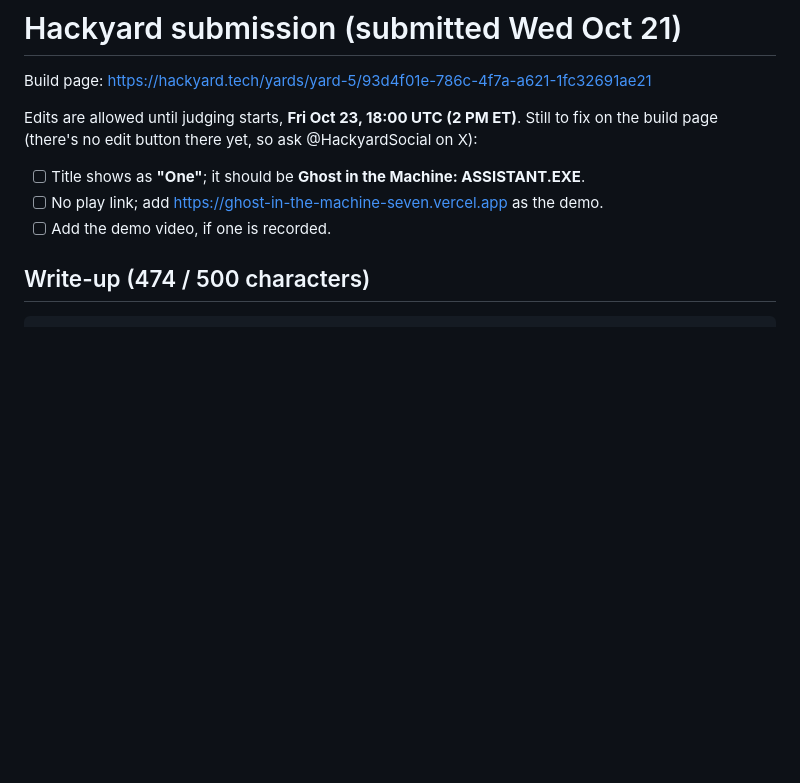
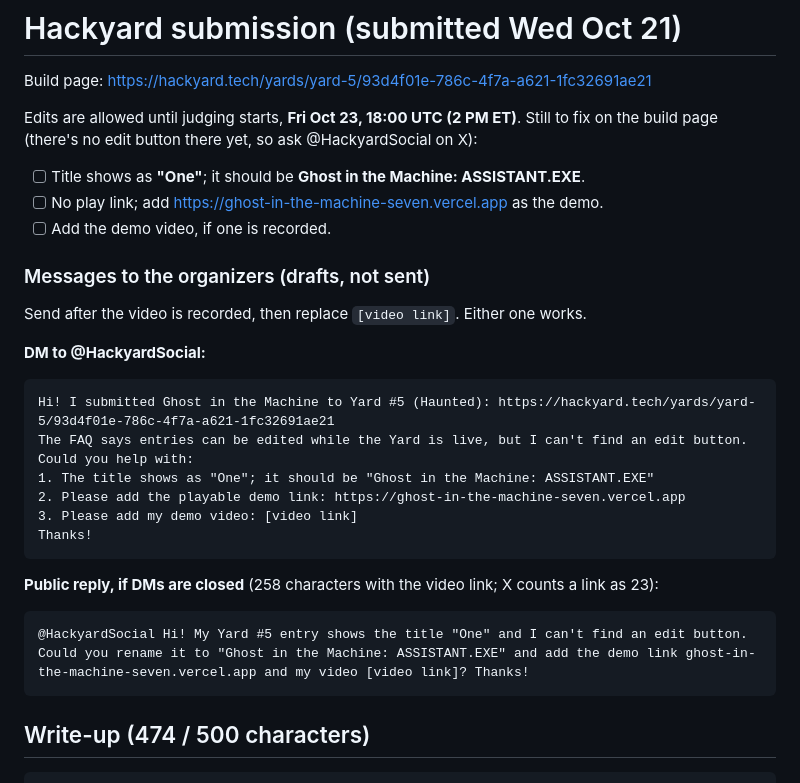
Before and after one commit to andrewkamback-sudo/ghost-in-the-machine, a Markdown page: SUBMISSION.md, the part around the change. Rendered like a GitHub page; blank space fills up the shorter version.

Commit message:
docs: keep the organizer message drafts in SUBMISSION.md
Co-Authored-By: Claude Opus 5.5 <noreply@anthropic.com>

````diff
--- a/SUBMISSION.md
+++ b/SUBMISSION.md
@@ -7,6 +7,27 @@ Edits are allowed until judging starts, **Fri Oct 23, 18:00 UTC (2 PM ET)**. Sti
 - [ ] Title shows as **"One"**; it should be **Ghost in the Machine: ASSISTANT.EXE**.
 - [ ] No play link; add https://ghost-in-the-machine-seven.vercel.app as the demo.
 - [ ] Add the demo video, if one is recorded.
+
+### Messages to the organizers (drafts, not sent)
+
+Send after the video is recorded, then replace `[video link]`. Either one works.
+
+**DM to @HackyardSocial:**
+
+```text
+Hi! I submitted Ghost in the Machine to Yard #5 (Haunted): https://hackyard.tech/yards/yard-5/93d4f01e-786c-4f7a-a621-1fc32691ae21
+The FAQ says entries can be edited while the Yard is live, but I can't find an edit button. Could you help with:
+1. The title shows as "One"; it should be "Ghost in the Machine: ASSISTANT.EXE"
+2. Please add the playable demo link: https://ghost-in-the-machine-seven.vercel.app
+3. Please add my demo video: [video link]
+Thanks!
+```
+
+**Public reply, if DMs are closed** (258 characters with the video link; X counts a link as 23):
+
+```text
+@HackyardSocial Hi! My Yard #5 entry shows the title "One" and I can't find an edit button. Could you rename it to "Ghost in the Machine: ASSISTANT.EXE" and add the demo link ghost-in-the-machine-seven.vercel.app and my video [video link]? Thanks!
+```
 
 ## Write-up (474 / 500 characters)
 
````
